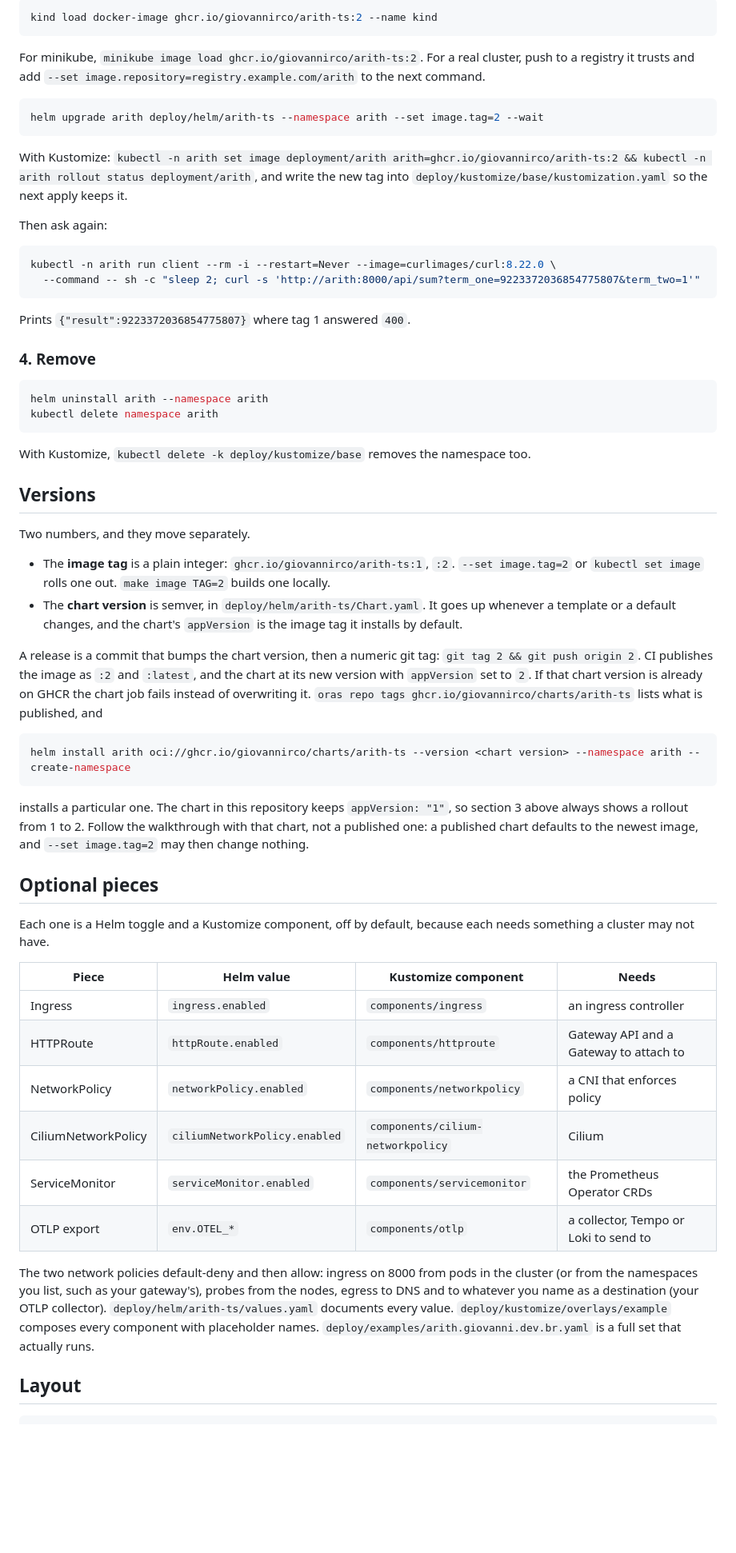
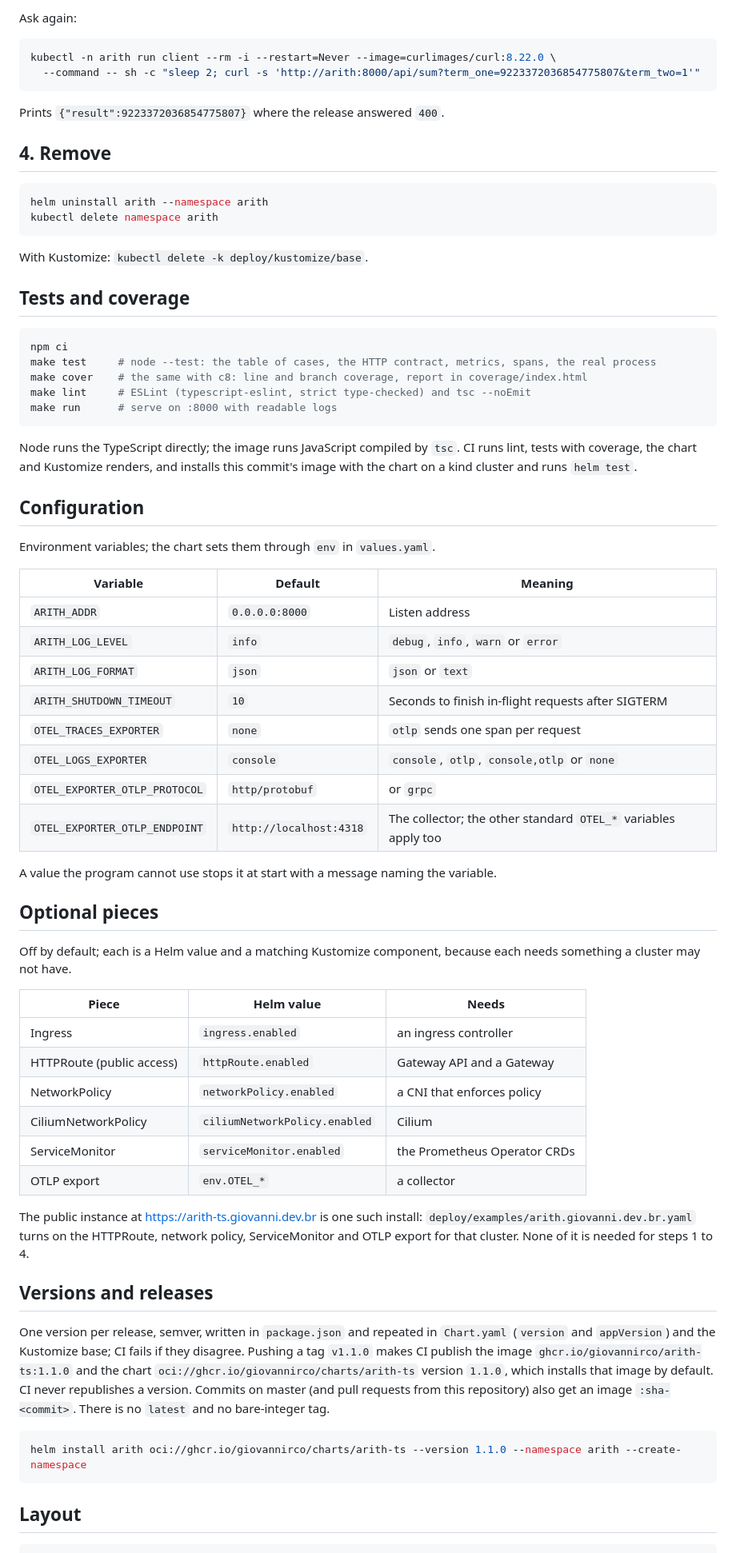
Before and after one commit to giovannirco/arith-ts, a Markdown page: README.md, the part around one of its changes. Shown at 80% size. Drawn GitHub-style; blank space fills up the shorter version.

````diff
--- a/README.md
+++ b/README.md
@@ -149,63 +74,73 @@ Put the image where the cluster can pull it. For kind:
 
-```sh
-kind load docker-image ghcr.io/giovannirco/arith-ts:2 --name kind
-```
-
-For minikube, `minikube image load ghcr.io/giovannirco/arith-ts:2`. For a real cluster, push to a registry it trusts and add `--set image.repository=registry.example.com/arith` to the next command.
-
-```sh
-helm upgrade arith deploy/helm/arith-ts --namespace arith --set image.tag=2 --wait
-```
-
-With Kustomize: `kubectl -n arith set image deployment/arith arith=ghcr.io/giovannirco/arith-ts:2 && kubectl -n arith rollout status deployment/arith`, and write the new tag into `deploy/kustomize/base/kustomization.yaml` so the next apply keeps it.
-
-Then ask again:
+Ask again:
 
 ```sh
 kubectl -n arith run client --rm -i --restart=Never --image=curlimages/curl:8.22.0 \
   --command -- sh -c "sleep 2; curl -s 'http://arith:8000/api/sum?term_one=9223372036854775807&term_two=1'"
 ```
 
-Prints `{"result":9223372036854775807}` where tag 1 answered `400`.
+Prints `{"result":9223372036854775807}` where the release answered `400`.
 
-### 4. Remove
+## 4. Remove
 
 ```sh
 helm uninstall arith --namespace arith
 kubectl delete namespace arith
 ```
 
-With Kustomize, `kubectl delete -k deploy/kustomize/base` removes the namespace too.
+With Kustomize: `kubectl delete -k deploy/kustomize/base`.
 
-## Versions
-
-Two numbers, and they move separately.
-
-- The **image tag** is a plain integer: `ghcr.io/giovannirco/arith-ts:1`, `:2`. `--set image.tag=2` or `kubectl set image` rolls one out. `make image TAG=2` builds one locally.
-- The **chart version** is semver, in `deploy/helm/arith-ts/Chart.yaml`. It goes up whenever a template or a default changes, and the chart's `appVersion` is the image tag it installs by default.
-
-A release is a commit that bumps the chart version, then a numeric git tag: `git tag 2 && git push origin 2`. CI publishes the image as `:2` and `:latest`, and the chart at its new version with `appVersion` set to `2`. If that chart version is already on GHCR the chart job fails instead of overwriting it. `oras repo tags ghcr.io/giovannirco/charts/arith-ts` lists what is published, and
+## Tests and coverage
 
 ```sh
-helm install arith oci://ghcr.io/giovannirco/charts/arith-ts --version <chart version> --namespace arith --create-namespace
+npm ci
+make test     # node --test: the table of cases, the HTTP contract, metrics, spans, the real process
+make cover    # the same with c8: line and branch coverage, report in coverage/index.html
+make lint     # ESLint (typescript-eslint, strict type-checked) and tsc --noEmit
+make run      # serve on :8000 with readable logs
 ```
 
-installs a particular one. The chart in this repository keeps `appVersion: "1"`, so section 3 above always shows a rollout from 1 to 2. Follow the walkthrough with that chart, not a published one: a published chart defaults to the newest image, and `--set image.tag=2` may then change nothing.
+Node runs the TypeScript directly; the image runs JavaScript compiled by `tsc`. CI runs lint, tests with coverage, the chart and Kustomize renders, and installs this commit's image with the chart on a kind cluster and runs `helm test`.
+
+## Configuration
+
+Environment variables; the chart sets them through `env` in `values.yaml`.
+
+| Variable | Default | Meaning |
+|---|---|---|
+| `ARITH_ADDR` | `0.0.0.0:8000` | Listen address |
+| `ARITH_LOG_LEVEL` | `info` | `debug`, `info`, `warn` or `error` |
+| `ARITH_LOG_FORMAT` | `json` | `json` or `text` |
+| `ARITH_SHUTDOWN_TIMEOUT` | `10` | Seconds to finish in-flight requests after SIGTERM |
+| `OTEL_TRACES_EXPORTER` | `none` | `otlp` sends one span per request |
+| `OTEL_LOGS_EXPORTER` | `console` | `console`, `otlp`, `console,otlp` or `none` |
+| `OTEL_EXPORTER_OTLP_PROTOCOL` | `http/protobuf` | or `grpc` |
+| `OTEL_EXPORTER_OTLP_ENDPOINT` | `http://localhost:4318` | The collector; the other standard `OTEL_*` variables apply too |
+
+A value the program cannot use stops it at start with a message naming the variable.
 
 ## Optional pieces
 
-Each one is a Helm toggle and a Kustomize component, off by default, because each needs something a cluster may not have.
+Off by default; each is a Helm value and a matching Kustomize component, because each needs something a cluster may not have.
 
-| Piece | Helm value | Kustomize component | Needs |
-|---|---|---|---|
-| Ingress | `ingress.enabled` | `components/ingress` | an ingress controller |
-| HTTPRoute | `httpRoute.enabled` | `components/httproute` | Gateway API and a Gateway to attach to |
-| NetworkPolicy | `networkPolicy.enabled` | `components/networkpolicy` | a CNI that enforces policy |
-| CiliumNetworkPolicy | `ciliumNetworkPolicy.enabled` | `components/cilium-networkpolicy` | Cilium |
-| ServiceMonitor | `serviceMonitor.enabled` | `components/servicemonitor` | the Prometheus Operator CRDs |
-| OTLP export | `env.OTEL_*` | `components/otlp` | a collector, Tempo or Loki to send to |
+| Piece | Helm value | Needs |
+|---|---|---|
+| Ingress | `ingress.enabled` | an ingress controller |
+| HTTPRoute (public access) | `httpRoute.enabled` | Gateway API and a Gateway |
+| NetworkPolicy | `networkPolicy.enabled` | a CNI that enforces policy |
+| CiliumNetworkPolicy | `ciliumNetworkPolicy.enabled` | Cilium |
+| ServiceMonitor | `serviceMonitor.enabled` | the Prometheus Operator CRDs |
+| OTLP export | `env.OTEL_*` | a collector |
 
-The two network policies default-deny and then allow: ingress on 8000 from pods in the cluster (or from the namespaces you list, such as your gateway's), probes from the nodes, egress to DNS and to whatever you name as a destination (your OTLP collector). `deploy/helm/arith-ts/values.yaml` documents every value. `deploy/kustomize/overlays/example` composes every component with placeholder names. `deploy/examples/arith.giovanni.dev.br.yaml` is a full set that actually runs.
+The public instance at <https://arith-ts.giovanni.dev.br> is one such install: `deploy/examples/arith.giovanni.dev.br.yaml` turns on the HTTPRoute, network policy, ServiceMonitor and OTLP export for that cluster. None of it is needed for steps 1 to 4.
+
+## Versions and releases
+
+One version per release, semver, written in `package.json` and repeated in `Chart.yaml` (`version` and `appVersion`) and the Kustomize base; CI fails if they disagree. Pushing a tag `v1.1.0` makes CI publish the image `ghcr.io/giovannirco/arith-ts:1.1.0` and the chart `oci://ghcr.io/giovannirco/charts/arith-ts` version `1.1.0`, which installs that image by default. CI never republishes a version. Commits on master (and pull requests from this repository) also get an image `:sha-<commit>`. There is no `latest` and no bare-integer tag.
+
+```sh
+helm install arith oci://ghcr.io/giovannirco/charts/arith-ts --version 1.1.0 --namespace arith --create-namespace
+```
 
 ## Layout
 
````
Also changed, not shown: other parts of README.md (+34 -117 lines).
